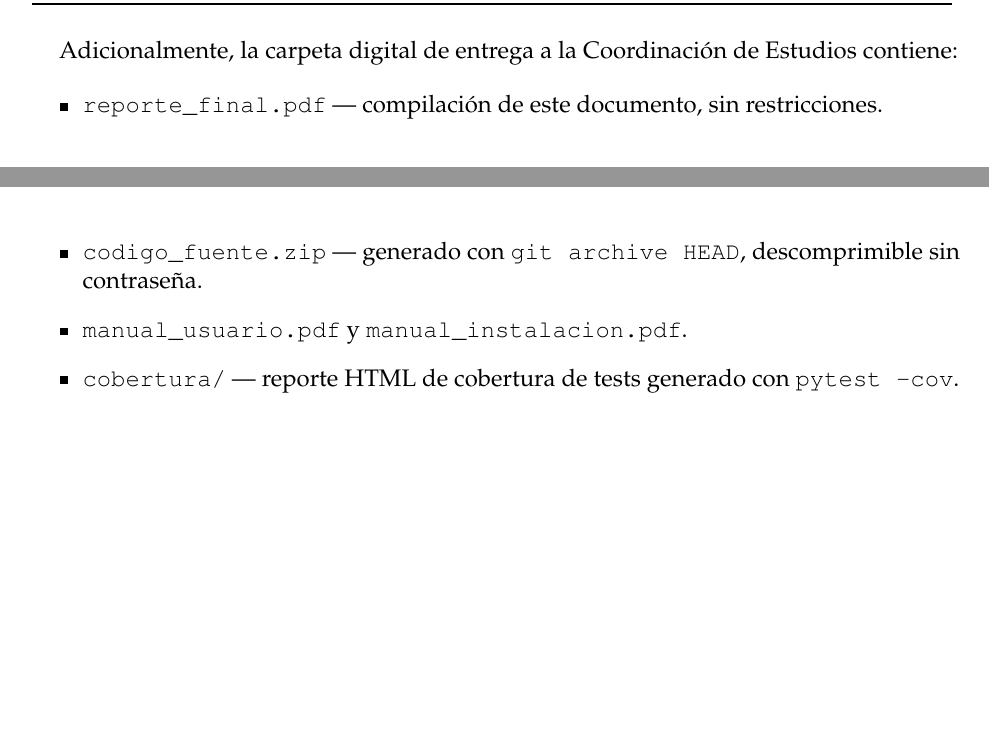
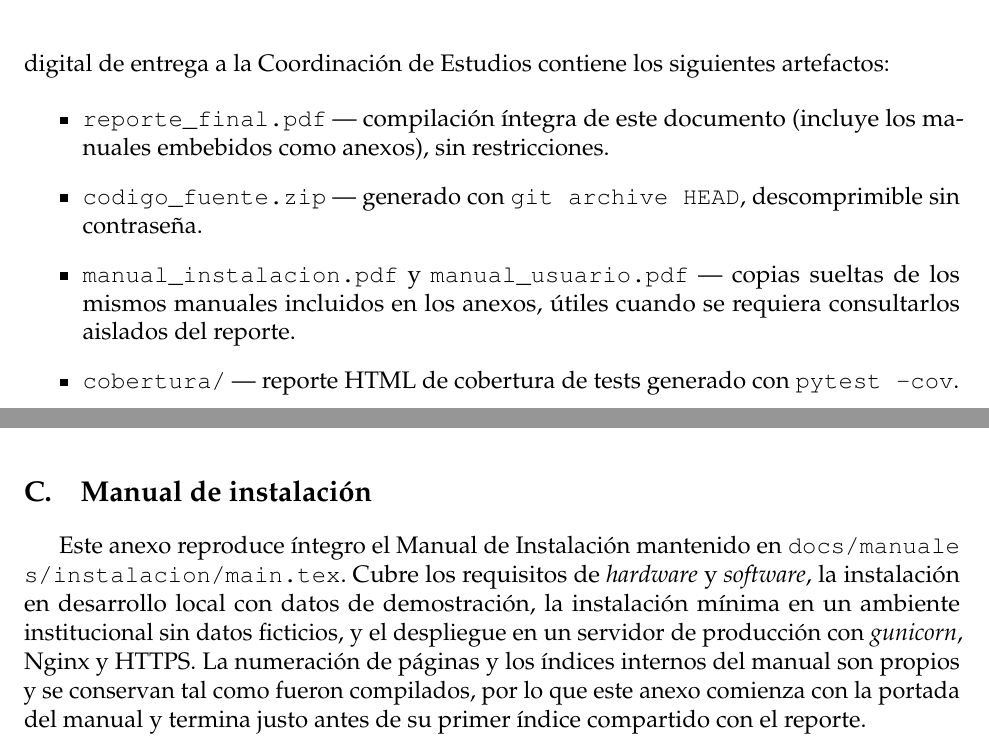
Before and after one commit to Aldebaran-GR/proyecto_terminal_cyad, a LaTeX document (docs/reporte/main.tex, which reads docs/reporte/secciones/B_entregables.tex, docs/reporte/secciones/C_manual_instalacion.tex, docs/reporte/secciones/D_manual_usuario.tex): two parts of pages 75 and 76 of 86 before the commit and two parts of pages 76 and 77 of 114 after it, joined at a grey line, cut so that both start at the same text. The pictures show the PDF file docs/reporte/main.pdf that the author committed with the source.

Commit message:
docs(reporte): integrar manuales de instalación y usuario como anexos C y D
Unifica los tres PDFs de entrega (reporte + manual de instalación + manual
de usuario) en un solo documento sellable de 114 páginas. Los manuales se
embeben con pdfpages a partir de sus propios PDFs ya compilados, sin tocar
sus fuentes ni renombrar sus secciones internas, y aparecen en el TOC
principal como Anexo C y Anexo D respectivamente.

- computacion.cls: cargar pdfpages y silenciar la clave "artifact" no
  reconocida por graphicx en esta distribución de MiKTeX.
- B_entregables.tex: los manuales dejan de listarse como PDFs sueltos de
  la carpeta digital y ahora se referencian como anexos internos.
- C_manual_instalacion.tex, D_manual_usuario.tex: nuevos anexos con un
  párrafo introductorio + \includepdf del manual correspondiente.
- cuerpo.tex: dos \input al final tras B_entregables.

Los manuales standalone (docs/manuales/*/main.pdf) siguen compilando
por su cuenta sin cambios.

Co-Authored-By: Claude Opus 4.7 <noreply@anthropic.com>

```diff
--- a/docs/reporte/secciones/B_entregables.tex
+++ b/docs/reporte/secciones/B_entregables.tex
@@ -50,12 +50,12 @@ La Tabla~\ref{tab:entregablesReales} replica el calendario de actividades compro
     \bottomrule
 \end{longtable}
 
-Adicionalmente, la carpeta digital de entrega a la Coordinación de Estudios contiene:
+Los manuales de instalación y de usuario, que originalmente se distribuían como PDFs independientes, se integran en este mismo documento como anexos: el \textbf{Anexo~\ref{apx:manual-instalacion}} contiene el \emph{Manual de instalación} y el \textbf{Anexo~\ref{apx:manual-usuario}} el \emph{Manual de usuario}. Adicionalmente, la carpeta digital de entrega a la Coordinación de Estudios contiene los siguientes artefactos:
 
 \begin{itemize}
-    \item \texttt{reporte\_final.pdf} --- compilación de este documento, sin restricciones.
+    \item \texttt{reporte\_final.pdf} --- compilación íntegra de este documento (incluye los manuales embebidos como anexos), sin restricciones.
     \item \texttt{codigo\_fuente.zip} --- generado con \texttt{git archive HEAD}, descomprimible sin contraseña.
-    \item \texttt{manual\_usuario.pdf} y \texttt{manual\_instalacion.pdf}.
+    \item \texttt{manual\_instalacion.pdf} y \texttt{manual\_usuario.pdf} --- copias sueltas de los mismos manuales incluidos en los anexos, útiles cuando se requiera consultarlos aislados del reporte.
     \item \texttt{cobertura/} --- reporte HTML de cobertura de tests generado con \texttt{pytest --cov}.
 \end{itemize}
 
--- /dev/null
+++ b/docs/reporte/secciones/C_manual_instalacion.tex
@@ -0,0 +1,6 @@
+\section{Manual de instalación}\label{apx:manual-instalacion}
+\justifying
+
+Este anexo reproduce íntegro el Manual de Instalación mantenido en \code{docs/manuales/instalacion/main.tex}. Cubre los requisitos de \emph{hardware} y \emph{software}, la instalación en desarrollo local con datos de demostración, la instalación mínima en un ambiente institucional sin datos ficticios, y el despliegue en un servidor de producción con \emph{gunicorn}, Nginx y HTTPS. La numeración de páginas y los índices internos del manual son propios y se conservan tal como fueron compilados, por lo que este anexo comienza con la portada del manual y termina justo antes de su primer índice compartido con el reporte.
+
+\includepdf[pages=-, pagecommand={\thispagestyle{fancy}}]{../manuales/instalacion/main.pdf}
--- /dev/null
+++ b/docs/reporte/secciones/D_manual_usuario.tex
@@ -0,0 +1,6 @@
+\section{Manual de usuario}\label{apx:manual-usuario}
+\justifying
+
+Este anexo reproduce íntegro el Manual de Usuario mantenido en \code{docs/manuales/usuario/main.tex}. Describe la operación del sistema para los tres tipos de usuario --- \emph{profesor}, \emph{administrador} y \emph{visitante público} --- e incluye las capturas de pantalla tomadas durante la reprueba de despliegue documentada en el Manual de Instalación (Anexo~\ref{apx:manual-instalacion}). Al final del manual se ofrecen las preguntas frecuentes recopiladas durante la fase de validación con datos de demostración.
+
+\includepdf[pages=-, pagecommand={\thispagestyle{fancy}}]{../manuales/usuario/main.pdf}
```
Also changed, not shown: docs/reporte/computacion.cls (+6 -0 lines), docs/reporte/cuerpo.tex (+2 -0 lines), docs/reporte/main.pdf.
